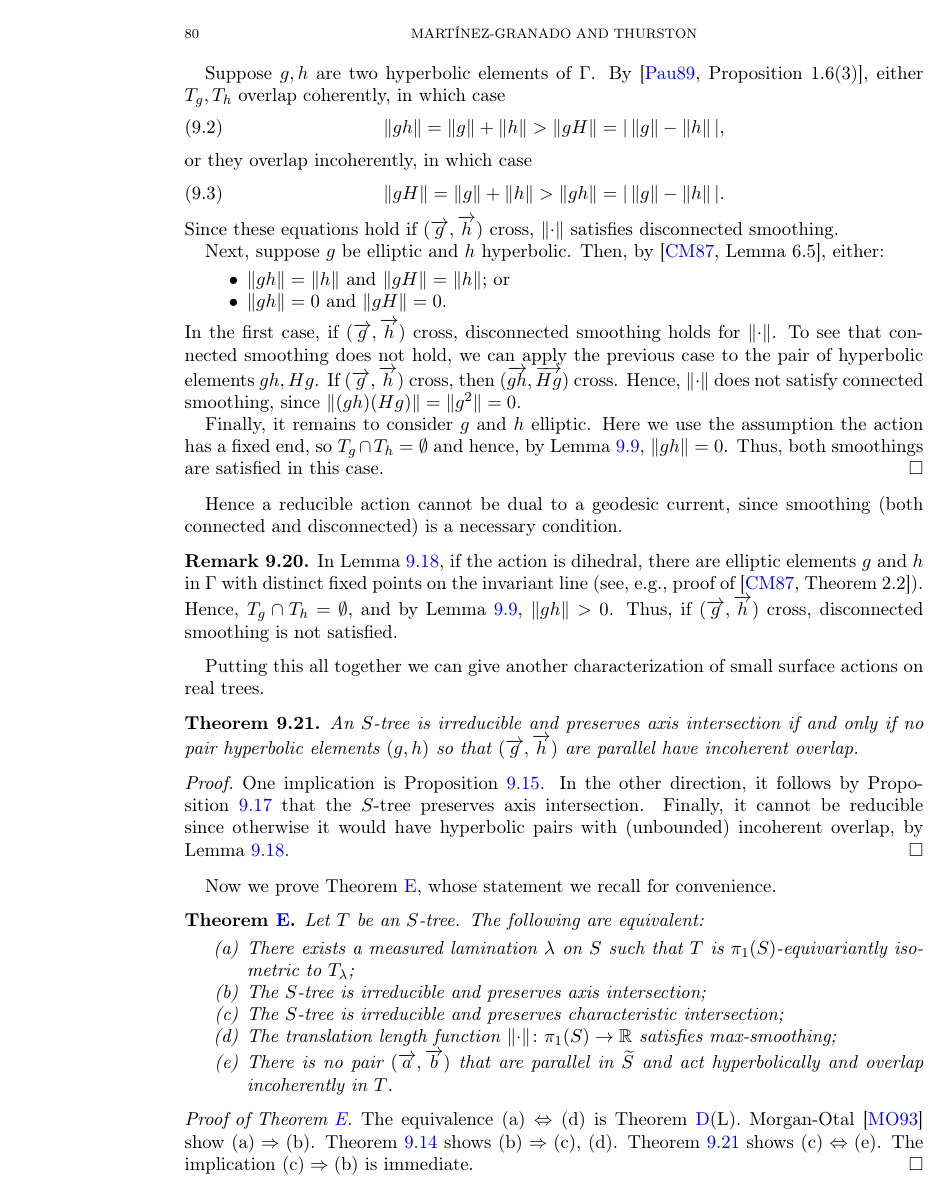
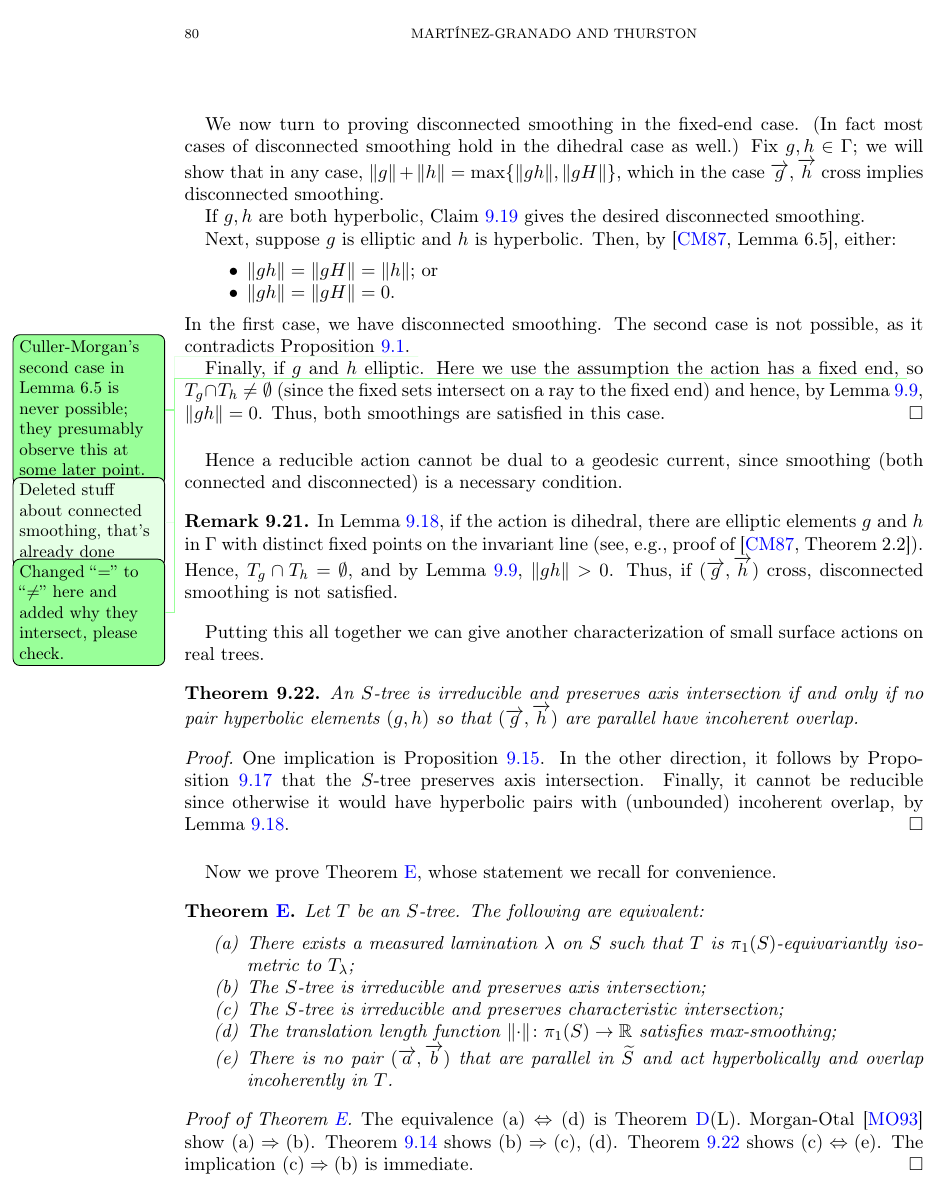
Before and after one commit to dpthurst/Currents-and-intersections, a LaTeX paper (Intersections.tex, which reads skora.tex): page 80 of 100. Compiled offline with pdfLaTeX.

Commit message:
Reread parallel incorherent overlap lemma

```diff
--- a/skora.tex
+++ b/skora.tex
@@ -1000,38 +1027,40 @@ this tells us $\norm{ gh } < \norm{gH}=\norm{g} + \norm{h}$, which violates both
 oriented and unoriented connected smoothing.
 
 We now turn to proving disconnected smoothing in the fixed-end case. (In
-fact most cases of disconnected smoothing hold in the reducible case
-as well.)
+fact most cases of disconnected smoothing hold in the dihedral case
+as well.) Fix $g,h\in\Gamma$; we will show that in any case, $\norm{g}
++ \norm{h} = \max\{\norm{gh},\norm{gH}\}$, which in the case
+$\ora{g},\ora{h}$ cross implies disconnected smoothing.
 
-  Suppose $g,h$ are two hyperbolic elements of $\Gamma$.
-By \cite[Proposition~1.6(3)]{Pa89:Paulin1989TheGT}, either $T_g,T_h$ overlap coherently, in which case
-\begin{equation}
-\norm{gh }=\norm{ g } + \norm{ h } > \norm{gH } = |\,\norm{g }- \norm{ h }\, |,
-\label{eq:reducible1}
-\end{equation}
-or they overlap incoherently, in which case
-\begin{equation}
-\norm{gH } =\norm{ g} + \norm{ h } > \norm{ gh } = |\, \norm{ g } - \norm{ h }\,|.
-\label{eq:reducible2}
-\end{equation}
-Since these equations hold if $(\ora{g},\ora{h})$ cross,
-$\norm{ \cdot }$ satisfies disconnected smoothing.
+If $g,h$ are both hyperbolic,
+Claim~\ref{claim:reducible-overlap} gives the desired disconnected
+smoothing.
 
-Next, suppose $g$ be elliptic and $h$ hyperbolic.
+Next, suppose $g$ is elliptic and $h$ is hyperbolic.
 Then, by~\cite[Lemma~6.5]{CM87:GroupActions}, either:
-\begin{itemize} \item $\norm{gh}=\norm{h}$ and $\norm{gH}=\norm{h}$; or
-\item $\norm{gh}=0$ and $\norm{gH}=0$.
+\begin{itemize}
+\item $\norm{gh}=\norm{gH}=\norm{h}$; or
+\item $\norm{gh}=\norm{gH}=0$.
 \end{itemize}
-In the first case, if $(\ora{g},\ora{h})$ cross, disconnected
-smoothing holds for $\norm{ \cdot }$. To see that connected smoothing
-does not hold, we can apply the previous case to the pair of
-hyperbolic elements $gh,Hg$. If $(\ora{g},\ora{h})$ cross, then
-$(\ora{gh},\ora{Hg})$ cross. Hence, $\norm{ \cdot}$ does not satisfy
-connected smoothing, since $\norm{(gh)(Hg)}=\norm{g^2}=0$.
+In the first case, we have disconnected smoothing. The second case is
+not possible, as it contradicts Proposition~\ref{prop:max_twice}.
+\DPTtodo{Culler-Morgan's second case in Lemma 6.5 is never possible;
+  they presumably observe this at some later point.}
+\DPTfyi{Deleted stuff about
+  connected smoothing, that's already done}
+% To see that connected smoothing
+% does not hold, we can apply the previous case to the pair of
+% hyperbolic elements $gh,Hg$. If $(\ora{g},\ora{h})$ cross, then
+% $(\ora{gh},\ora{Hg})$ cross. Hence, $\norm{ \cdot}$ does not satisfy
+% connected smoothing, since $\norm{(gh)(Hg)}=\norm{g^2}=0$.
 
-Finally, it remains to consider $g$ and $h$ elliptic.
-Here we use the assumption the action has a fixed end, so $T_g \cap
-T_h = \emptyset$ and hence, by Lemma~\ref{lem:pau_two_ell},
+Finally, if $g$ and $h$ elliptic. Here we use the assumption the
+action has a fixed end,
+\DPTtodo{Changed ``$=$'' to ``$\ne$'' here and added why they
+  intersect, please check.}
+so $T_g \cap
+T_h \ne \emptyset$ (since the fixed sets intersect on a ray to the
+fixed end) and hence, by Lemma~\ref{lem:pau_two_ell},
 $\norm{gh}=0$.
 Thus, both smoothings are satisfied in this case.
 \end{proof}
```
Also changed, not shown: skora.tex (85 more changed lines).
